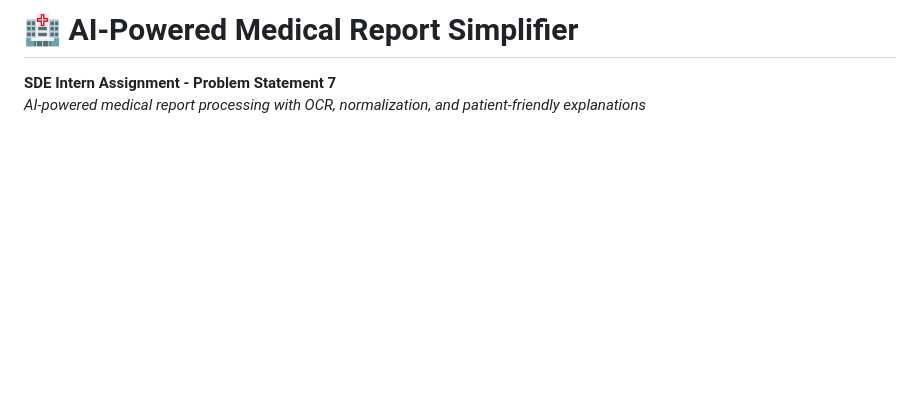
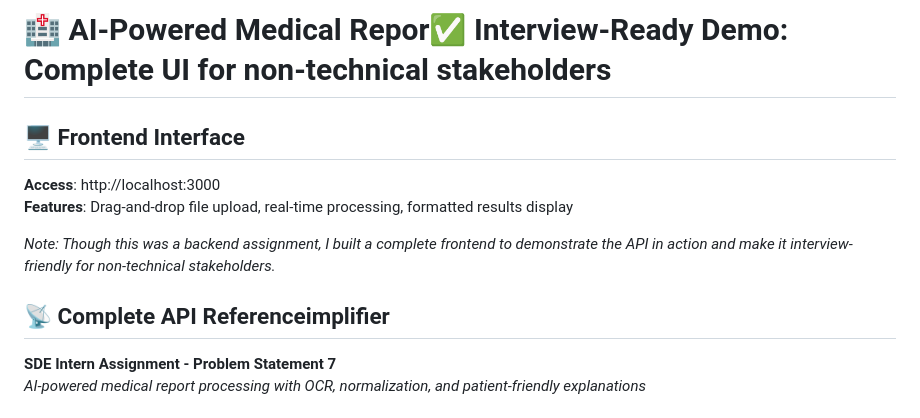
Before and after one commit to Tushar3330/Medical-Report-Simplifier, a Markdown page: README.md, the part around one of its changes. Drawn GitHub-style; blank space fills up the shorter version.

```diff
--- a/README.md
+++ b/README.md
@@ -1,4 +1,13 @@
-# 🏥 AI-Powered Medical Report Simplifier
+# 🏥 AI-Powered Medical Repor✅ **Interview-Ready Demo**: Complete UI for non-technical stakeholders
+
+## 🖥️ Frontend Interface
+
+**Access**: http://localhost:3000
+**Features**: Drag-and-drop file upload, real-time processing, formatted results display
+
+*Note: Though this was a backend assignment, I built a complete frontend to demonstrate the API in action and make it interview-friendly for non-technical stakeholders.*
+
+## 📡 Complete API Referenceimplifier
 
 **SDE Intern Assignment - Problem Statement 7**
 *AI-powered medical report processing with OCR, normalization, and patient-friendly explanations*
```
Also changed, not shown: other parts of README.md (+107 -19 lines).
